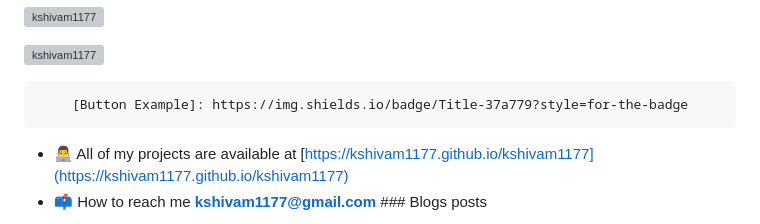
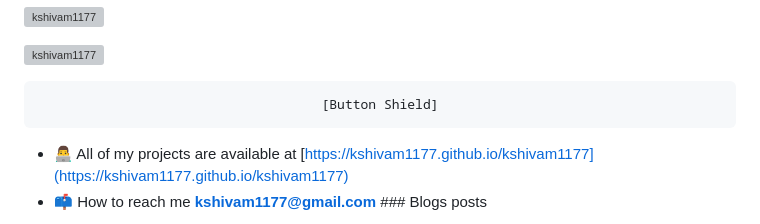
Before and after one commit to kshivam1177/kshivam1177, a Markdown page: README.md, the part around the change. Drawn GitHub-style; grey boxes are pictures that could not be loaded.

````diff
--- a/README.md
+++ b/README.md
@@ -17,7 +17,7 @@
 
 
 ```markdown
-[Button Example]: https://img.shields.io/badge/Title-37a779?style=for-the-badge
+[Button Shield]
 ```
 
 
````
